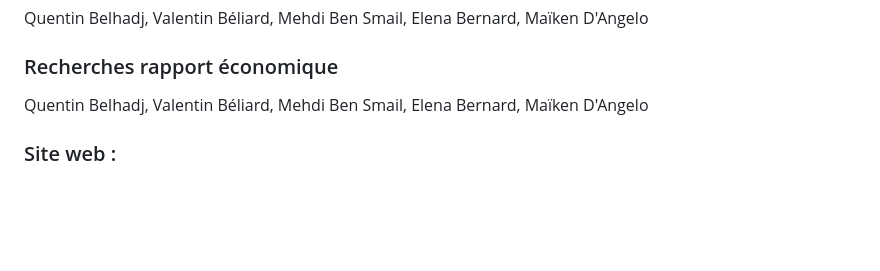
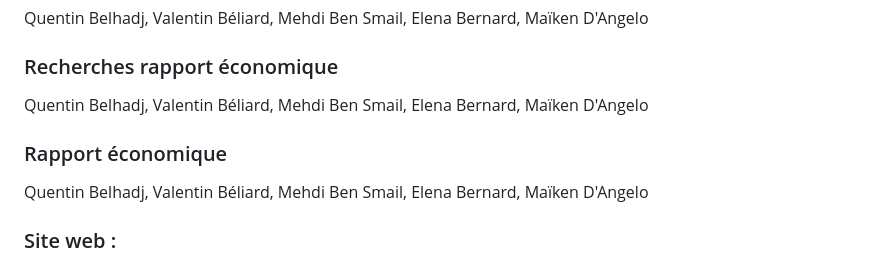
Before and after one commit to MaikenDANGELO/LesArkaneDuStudio, a Markdown page: README.md, the part around the change. Drawn GitHub-style; blank space fills up the shorter version.

Commit message:
ajout de la catégorie rapport du README.md

```diff
--- a/README.md
+++ b/README.md
@@ -47,6 +47,14 @@ Elena Bernard,
 Maïken D'Angelo
 
 ### Recherches rapport économique
+
+Quentin Belhadj,
+Valentin Béliard,
+Mehdi Ben Smail,
+Elena Bernard,
+Maïken D'Angelo
+
+### Rapport économique
 
 Quentin Belhadj,
 Valentin Béliard,
```
